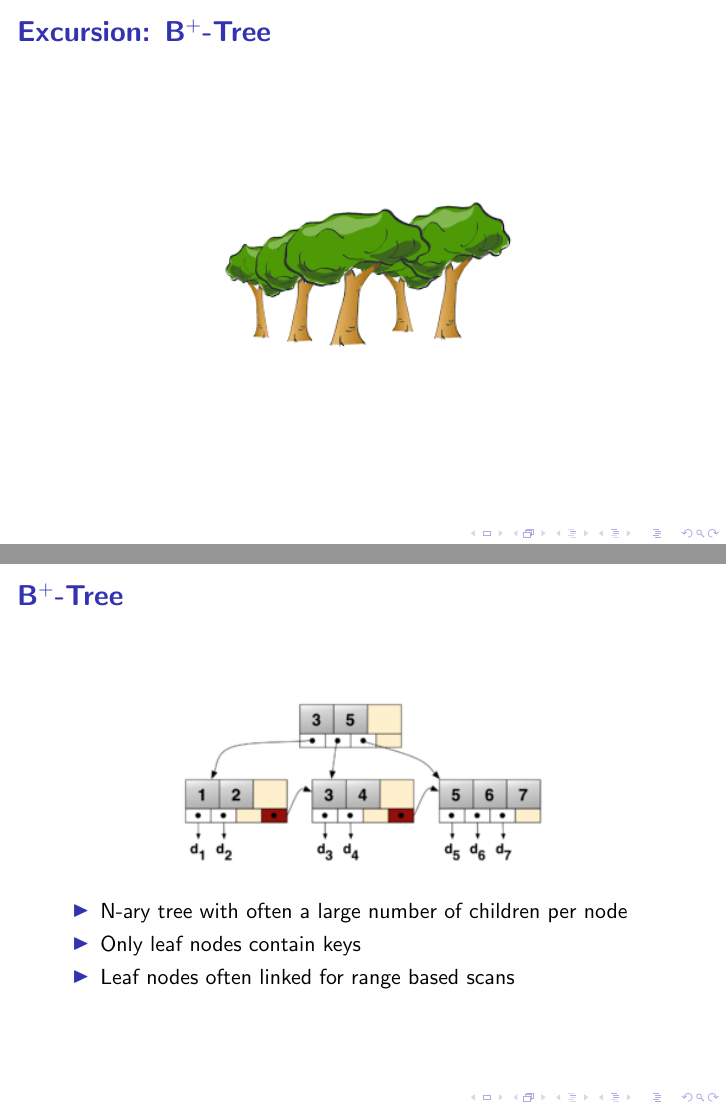
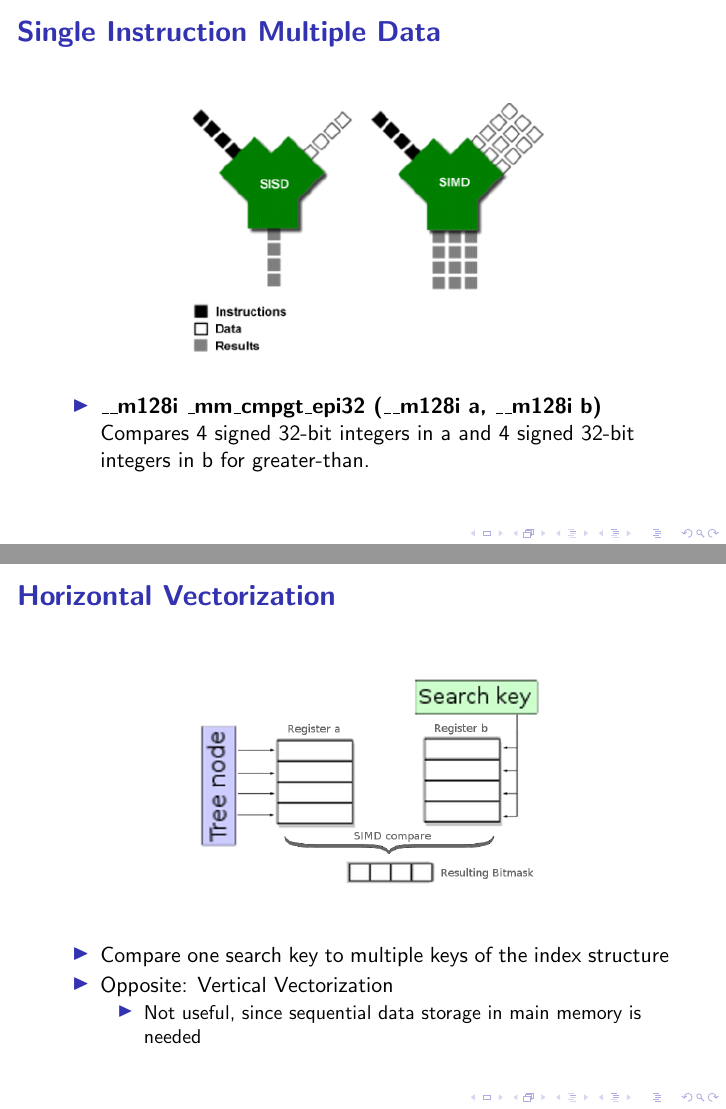
Before and after one commit to martenwallewein/SIMD_Acceleration_for_Index_Structures, LaTeX slides (presentation/presentation.tex): pages 4 and 5 of 15 before the commit and pages 4 and 5 of 14 after it, joined at a grey line. Compiled offline with pdfLaTeX; a LaTeX package or settings file that is missing is left out.

Commit message:
Final Fixes for presentation

```diff
--- a/presentation/presentation.tex
+++ b/presentation/presentation.tex
@@ -36,24 +36,24 @@
 \end{frame}
 
 %\section{B$^{+}$- and Radix-Trees}
-\section{Excursion: B$^{+}$-Tree}
-\begin{frame}
-\frametitle{Excursion: B$^{+}$-Tree}
-\begin{center}
-	\includegraphics[width=0.5\textwidth]{img/forest.png}
-\end{center}
-\end{frame}
-\begin{frame}
-\frametitle{B$^{+}$-Tree}
-	\begin{center}
-		\includegraphics[width=0.6\textwidth]{img/bplus_tree.png}
-	\end{center}
-	\begin{itemize}
-		\item N-ary tree with often a large number of children per node
-		\item Only leaf nodes contain keys
-		\item Leaf nodes often linked for range based scans
-	\end{itemize}
-\end{frame}
+%\section{Excursion: B$^{+}$-Tree}
+%\begin{frame}
+%\frametitle{Excursion: B$^{+}$-Tree}
+%\begin{center}%
+%	\includegraphics[width=0.5\textwidth]{img/forest.png}
+%\end{center}
+%\end{frame}
+%\begin{frame}
+%\frametitle{B$^{+}$-Tree}
+%	\begin{center}
+%		\includegraphics[width=0.6\textwidth]{img/bplus_tree.png}
+%	\end{center}
+%	\begin{itemize}
+%		\item N-ary tree with often a large number of children per node
+%		\item Only leaf nodes contain keys
+%		\item Leaf nodes often linked for range based scans
+%	\end{itemize}
+%\end{frame}
 %\begin{frame}
 %\frametitle{Radix-Tree}
 %	\begin{center}
@@ -76,20 +76,20 @@
 	in b for greater-than.
 \end{itemize}
 \end{frame}
-%\begin{frame}
-%\frametitle{Horizontal Vectorization}
-%\begin{center}
-%	\includegraphics[width=0.6\textwidth]{img/horizontal_vectorization.png}
-%\end{center}
-%\begin{itemize}
-%	\item Compare one search key to multiple keys of the index structure
-%	\item Opposite: Vertical vectorization
-%	\begin{itemize}
-%		\item Not possible, since sequential data storage in main memory is needed
-%	\end{itemize}
-%\end{itemize}
-%\end{frame}
-\section{Adapted Tree structures}
+\begin{frame}
+\frametitle{Horizontal Vectorization}
+\begin{center}
+	\includegraphics[width=0.6\textwidth]{img/horizontal_vectorization.png}
+\end{center}
+\begin{itemize}
+	\item Compare one search key to multiple keys of the index structure
+	\item Opposite: Vertical Vectorization
+	\begin{itemize}
+		\item Not useful, since sequential data storage in main memory is needed
+	\end{itemize}
+\end{itemize}
+\end{frame}
+\section{Adapted Index Structures}
 
 \begin{frame}
 \frametitle{Adapted Index Structures}
```
Also changed, not shown: presentation/img/table_eval.png, presentation/presentation.pdf, presentation/presentation.tex (4 more changed lines), 3 other files.
